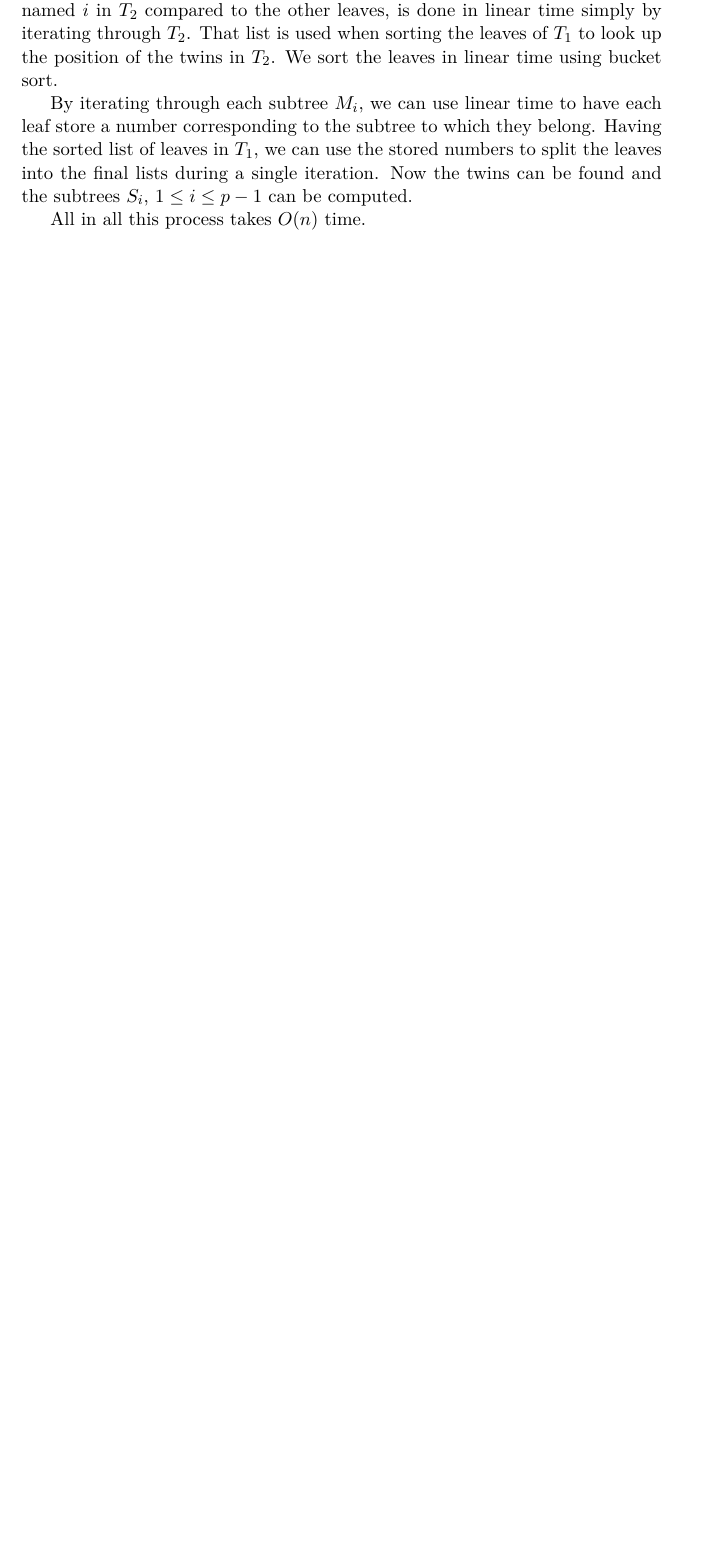
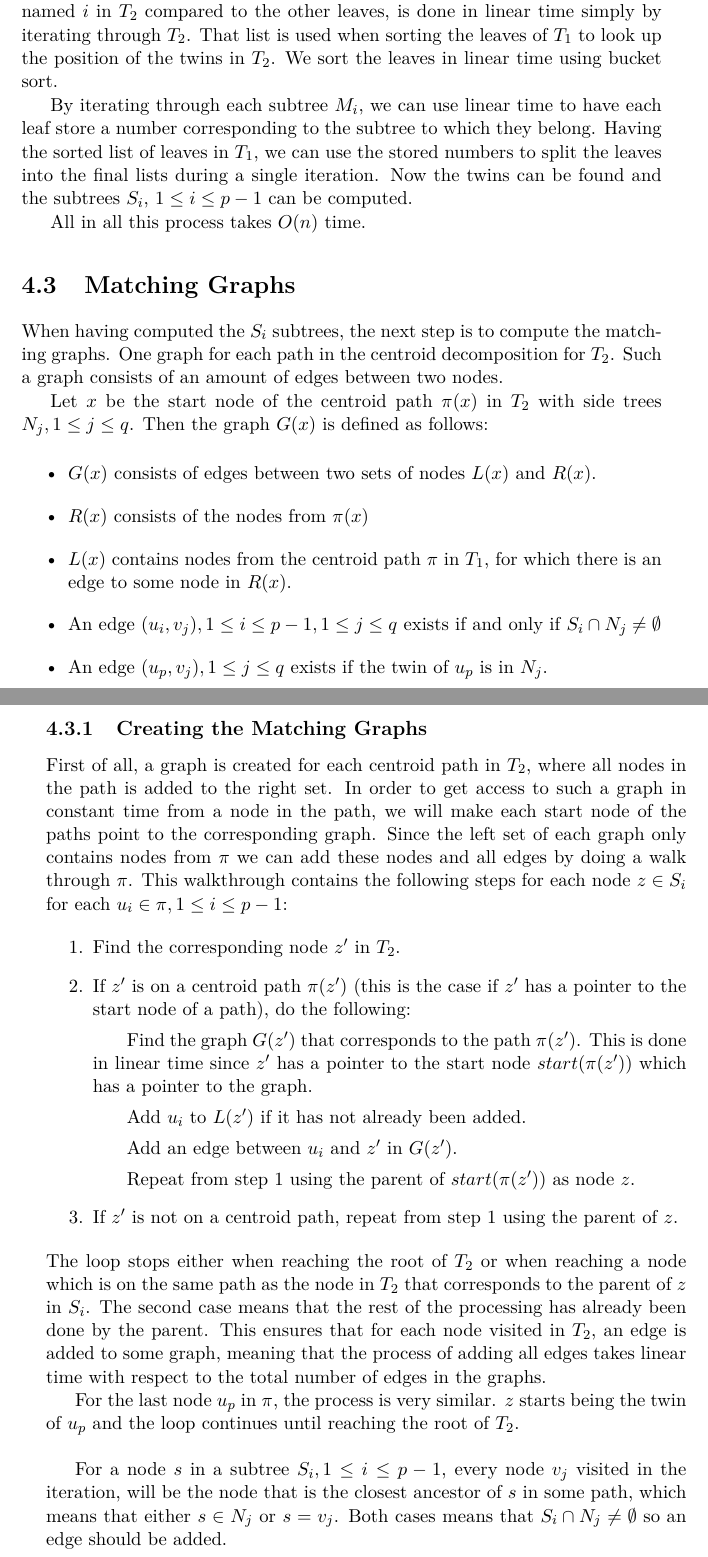
Before and after one commit to Batterihane/Speciale_rapport, a LaTeX thesis (Master's Thesis/thesis.tex, which reads Master's Thesis/Chapters/NLogN.tex): part of page 19 of 25 before the commit and two parts of pages 19 and 20 of 25 after it, the two joined at a grey line, cut so that both start at the same text, the shorter picture padded with empty space. Compiled offline with pdfLaTeX.

Commit message:
Matching Graphs section

```diff
--- a/Master's Thesis/Chapters/NLogN.tex
+++ b/Master's Thesis/Chapters/NLogN.tex
@@ -44,3 +44,35 @@ Creating a list, where index $i$ holds the position, left to right, of the leaf
 By iterating through each subtree $M_i$, we can use linear time to have each leaf store a number corresponding to the subtree to which they belong. Having the sorted list of leaves in $T_1$, we can use the stored numbers to split the leaves into the final lists during a single iteration. Now the twins can be found and the subtrees $S_i$, $1 \le i \le p-1$ can be computed.
 
 All in all this process takes $O(n)$ time.
+
+\section{Matching Graphs}
+When having computed the $S_i$ subtrees, the next step is to compute the matching graphs. One graph for each path in the centroid decomposition for $T_2$. Such a graph consists of an amount of edges between two nodes.
+
+Let $x$ be the start node of the centroid path $\pi(x)$ in $T_2$ with side trees $N_j, 1 \le j \le q$. Then the graph $G(x)$ is defined as follows:
+
+\begin{itemize}
+	\item $G(x)$ consists of edges between two sets of nodes $L(x)$ and $R(x)$.
+	\item $R(x)$ consists of the nodes from $\pi(x)$
+	\item $L(x)$ contains nodes from the centroid path $\pi$ in $T_1$, for which there is an edge to some node in $R(x)$.
+	\item An edge $(u_i, v_j), 1 \le i \le p-1, 1 \le j \le q$ exists if and only if $S_i \cap N_j \ne \emptyset$
+	\item An edge $(u_p, v_j), 1 \le j \le q$ exists if the twin of $u_p$ is in $N_j$.
+\end{itemize}
+
+\subsection{Creating the Matching Graphs}
+First of all, a graph is created for each centroid path in $T_2$, where all nodes in the path is added to the right set. In order to get access to such a graph in constant time from a node in the path, we will make each start node of the paths point to the corresponding graph.
+Since the left set of each graph only contains nodes from $\pi$ we can add these nodes and all edges by doing a walk through $\pi$. This walkthrough contains the following steps for each node $z \in S_i$ for each $u_i \in \pi, 1 \le i \le p-1$:
+
+\begin{enumerate}
+	\item Find the corresponding node $z'$ in $T_2$.
+	\item If $z'$ is on a centroid path $\pi(z')$ (this is the case if $z'$ has a pointer to the start node of a path), do the following:
+	\subitem Find the graph $G(z')$ that corresponds to the path $\pi(z')$. This is done in linear time since $z'$ has a pointer to the start node $start(\pi(z'))$ which has a pointer to the graph.
+	\subitem Add $u_i$ to $L(z')$ if it has not already been added.
+	\subitem Add an edge between $u_i$ and $z'$ in $G(z')$.
+	\subitem Repeat from step 1 using the parent of $start(\pi(z'))$ as node $z$.
+	\item If $z'$ is not on a centroid path, repeat from step 1 using the parent of $z$.
+\end{enumerate}
+The loop stops either when reaching the root of $T_2$ or when reaching a node which is on the same path as the node in $T_2$ that corresponds to the parent of $z$ in $S_i$. The second case means that the rest of the processing has already been done by the parent. This ensures that for each node visited in $T_2$, an edge is added to some graph, meaning that the process of adding all edges takes linear time with respect to the total number of edges in the graphs.
+
+For the last node $u_p$ in $\pi$, the process is very similar. $z$ starts being the twin of $u_p$ and the loop continues until reaching the root of $T_2$.\\
+
+For a node $s$ in a subtree $S_i, 1 \le i \le p-1$, every node $v_j$ visited in the iteration, will be the node that is the closest ancestor of $s$ in some path, which means that either $s \in N_j$ or $s=v_j$. Both cases means that $S_i \cap N_j \ne \emptyset$ so an edge should be added.
```
